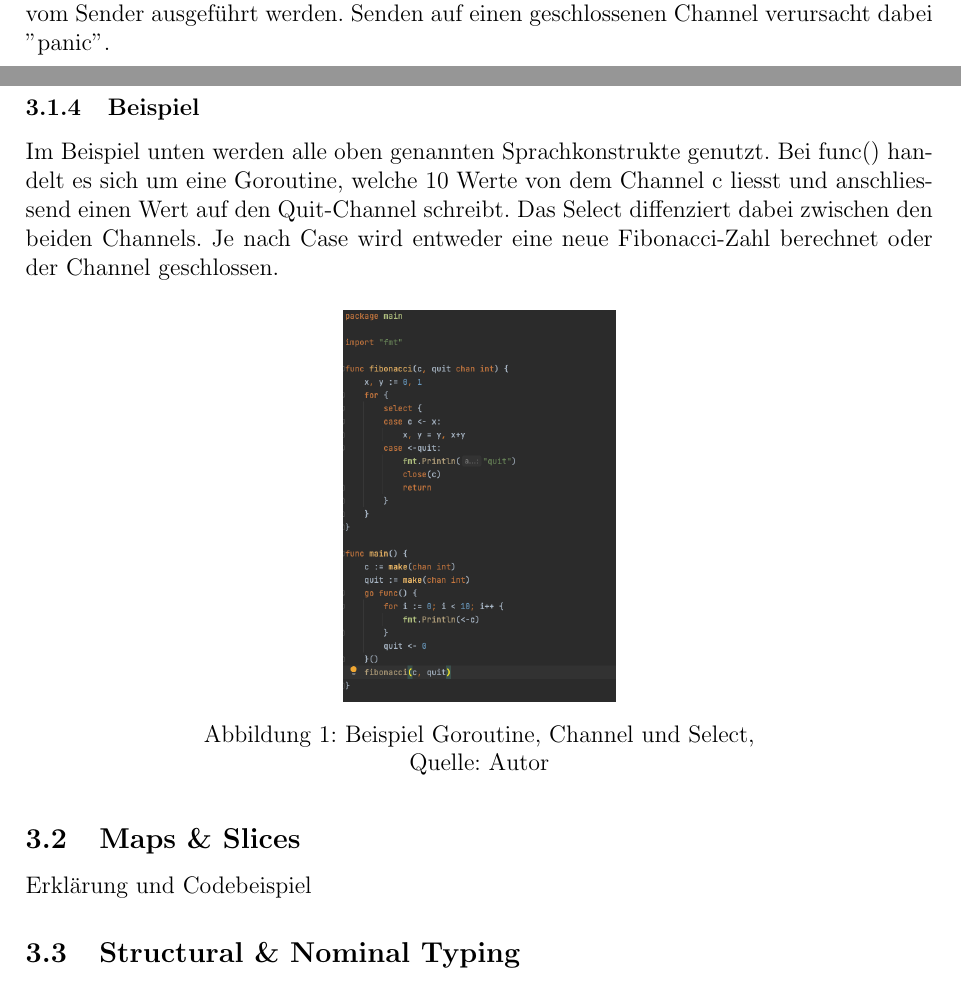
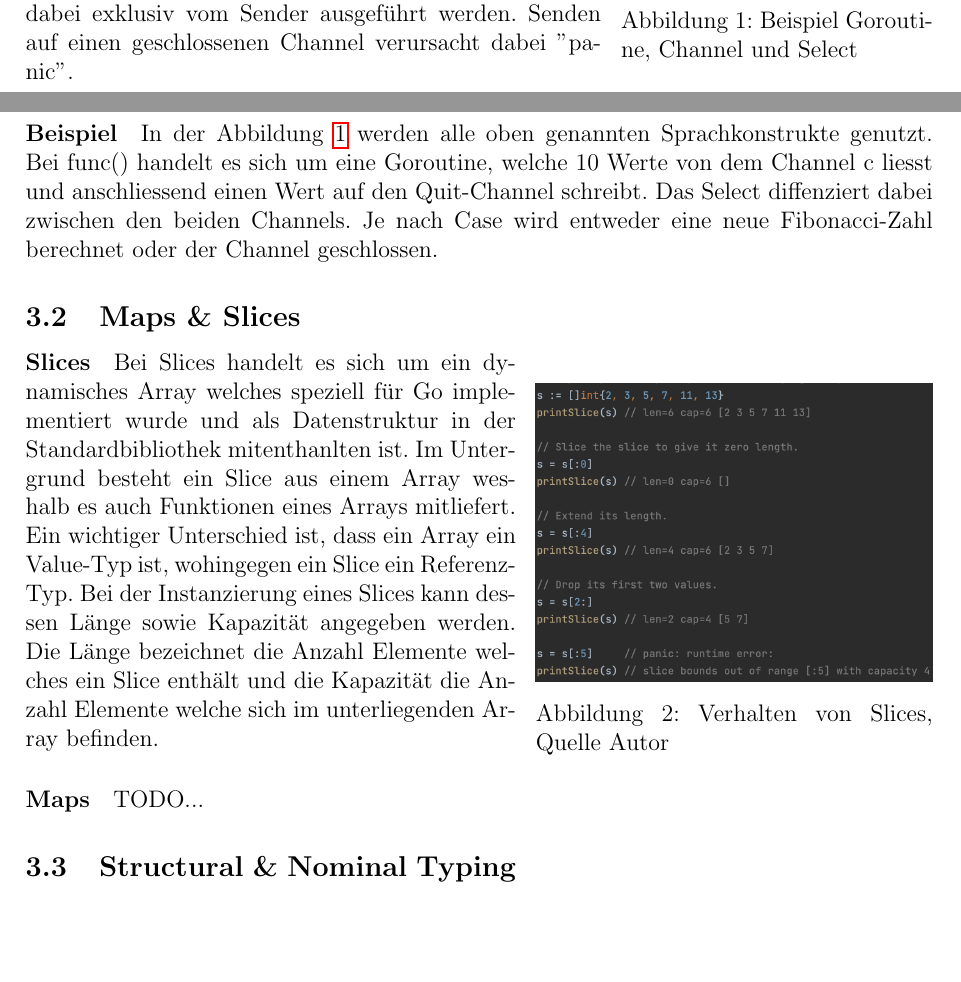
Before and after one commit to fredicinho/PCP_GOLANG, a LaTeX document (Doc/Doc.tex): two parts of pages 2 and 3 of 4 before the commit and two parts of pages 2 and 3 of 3 after it, joined at a grey line, cut so that both start at the same text, the shorter picture padded with empty space. Compiled offline with pdfLaTeX.

Commit message:
Write chapter "Slice"

```diff
--- a/Doc/Doc.tex
+++ b/Doc/Doc.tex
@@ -13,6 +13,8 @@ tmargin={2.5cm},bmargin = {2.5cm}]{geometry}
 \usepackage{caption}
 \usepackage{float}
 \usepackage{hyperref}
+\usepackage{graphicx,wrapfig,lipsum}
+\usepackage{wasysym}
 \parindent0pt
 
 
@@ -67,0 +70 @@ Eine Goroutine ist ein leichtgewichtiger Thread, welcher von der Go runtime gema
+	\caption{Beispiel Goroutine, Channel und Select}\label{img: fibGoroutine}
@@ -68 +76,2 @@ Eine Goroutine ist ein leichtgewichtiger Thread, welcher von der Go runtime gema
 Ein Channel erlaubt einen einfachen Datenfluss. Per Default ist dabei das Senden und Empfangen blockierend, bis die andere Seite bereit ist. Goroutines lassen sich somit sehr leicht synchronisieren, ohne den Einsatz von Locks oder Variablen. Der Channel kann explizit vom Sender geschlossen werden. Damit wird dem Empfänger signalisiert, dass keine Werte mehr empfangen werden können. Das Schliessen des Channels sollte dabei exklusiv vom Sender ausgeführt werden. Senden auf einen geschlossenen Channel verursacht dabei "panic".
+\paragraph{Select}
@@ -71,18 +78,23 @@ Ein Channel erlaubt einen einfachen Datenfluss. Per Default ist dabei das Senden
 Bei einem Select wird bei mehrfacher Auswahl gewartet, bis eine Operation laufen kann.
 
-\subsubsection{Beispiel}
-Im Beispiel unten werden alle oben genannten Sprachkonstrukte genutzt. Bei func() handelt es sich um eine Goroutine, welche 10 Werte von dem Channel c liesst und anschliessend einen Wert auf den Quit-Channel schreibt. Das Select diffenziert dabei zwischen den beiden Channels. Je nach Case wird entweder eine neue Fibonacci-Zahl berechnet oder der Channel geschlossen.
-\begin{figure}[H]
-	\centering
-	\includegraphics[scale=0.3]{fibGoroutine.PNG}
-	\caption[Beispiel Goroutine, Channel und Select]{Beispiel Goroutine, Channel und Select,\\ Quelle: Autor}
-	\label{img: fibGoroutine}
-\end{figure}
+\paragraph{Beispiel}
+In der Abbildung \ref{img: fibGoroutine} werden alle oben genannten Sprachkonstrukte genutzt. Bei func() handelt es sich um eine Goroutine, welche 10 Werte von dem Channel c liesst und anschliessend einen Wert auf den Quit-Channel schreibt. Das Select diffenziert dabei zwischen den beiden Channels. Je nach Case wird entweder eine neue Fibonacci-Zahl berechnet oder der Channel geschlossen.
 
 
 \subsection{Maps \& Slices}
-Erklärung und Codebeispiel
+\paragraph{Slices}
+\begin{wrapfigure}{r}{7cm}
+	\includegraphics[width=7cm]{slices}
+	\caption{Verhalten von Slices, Quelle Autor}\label{slices}
+\end{wrapfigure}
+Bei Slices handelt es sich um ein dynamisches Array welches speziell für Go implementiert wurde und als Datenstruktur in der Standardbibliothek mitenthanlten ist.
+Im Untergrund besteht ein Slice aus einem Array weshalb es auch Funktionen eines Arrays mitliefert.
+Ein wichtiger Unterschied ist, dass ein Array ein Value-Typ ist, wohingegen ein Slice ein Referenz-Typ.
+Bei der Instanzierung eines Slices kann dessen Länge sowie Kapazität angegeben werden.
+Die Länge bezeichnet die Anzahl Elemente welches ein Slice enthält und die Kapazität die Anzahl Elemente welche sich im unterliegenden Array befinden.
 
+\paragraph{Maps}
+TODO...
 
 \subsection{Structural \& Nominal Typing}
 Erklärung und Codebeispiel
```
Also changed, not shown: Doc/Doc.pdf, Doc/slices.png (added), Doc/Doc.tex (15 more changed lines), 5 other files.
